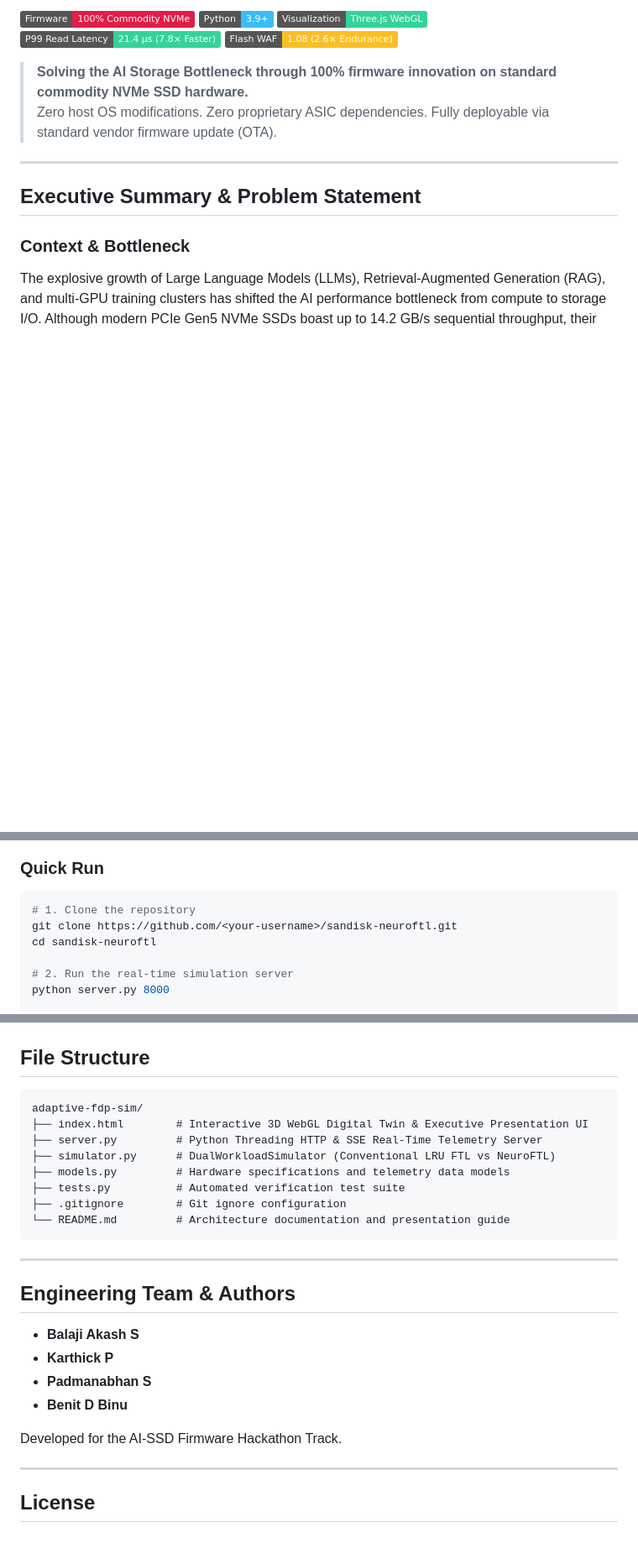
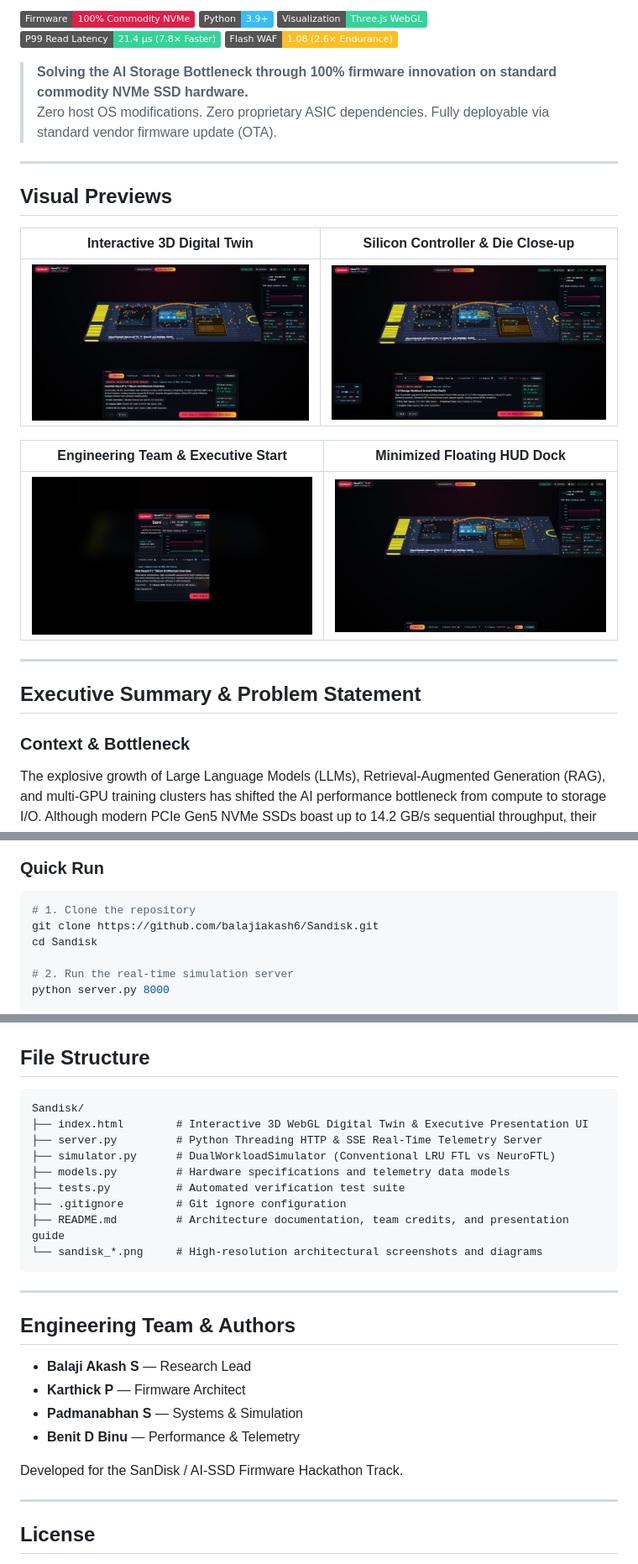
Before and after one commit to balajiakash6/NeuroFTL, a Markdown page: README.md, 3 parts joined by grey strips. Shown at 84% size. GitHub-like rendering; badges without logos; blank space fills up the shorter version.

Commit message:
Enhance README with visual screenshot gallery, repository URLs, and team roles

````diff
--- a/README.md
+++ b/README.md
@@ -8,6 +8,18 @@
 
 > **Solving the AI Storage Bottleneck through 100% firmware innovation on standard commodity NVMe SSD hardware.**
 > Zero host OS modifications. Zero proprietary ASIC dependencies. Fully deployable via standard vendor firmware update (OTA).
+
+---
+
+## Visual Previews
+
+| Interactive 3D Digital Twin | Silicon Controller & Die Close-up |
+|:---:|:---:|
+| ![SanDisk NeuroFTL 3D Overview](sandisk_overview_final.png) | ![Silicon Controller Zoom](sandisk_manual_zoomed_controller.png) |
+
+| Engineering Team & Executive Start | Minimized Floating HUD Dock |
+|:---:|:---:|
+| ![Team & Start Modal](sandisk_team_start.png) | ![Dock Minimized](sandisk_dock_minimized_final.png) |
 
 ---
 
@@ -114,8 +126,8 @@ The included WebGL Digital Twin provides an interactive executive walkthrough:
 ### Quick Run
 ```bash
 # 1. Clone the repository
-git clone https://github.com/<your-username>/sandisk-neuroftl.git
-cd sandisk-neuroftl
+git clone https://github.com/balajiakash6/Sandisk.git
+cd Sandisk
 
 # 2. Run the real-time simulation server
 python server.py 8000
@@ -134,26 +146,27 @@ python tests.py
 ## File Structure
 
 ```
-adaptive-fdp-sim/
+Sandisk/
 ├── index.html        # Interactive 3D WebGL Digital Twin & Executive Presentation UI
 ├── server.py         # Python Threading HTTP & SSE Real-Time Telemetry Server
 ├── simulator.py      # DualWorkloadSimulator (Conventional LRU FTL vs NeuroFTL)
 ├── models.py         # Hardware specifications and telemetry data models
 ├── tests.py          # Automated verification test suite
 ├── .gitignore        # Git ignore configuration
-└── README.md         # Architecture documentation and presentation guide
+├── README.md         # Architecture documentation, team credits, and presentation guide
+└── sandisk_*.png     # High-resolution architectural screenshots and diagrams
 ```
 
 ---
 
 ## Engineering Team & Authors
 
-- **Balaji Akash S**
-- **Karthick P**
-- **Padmanabhan S**
-- **Benit D Binu**
+- **Balaji Akash S** — Research Lead
+- **Karthick P** — Firmware Architect
+- **Padmanabhan S** — Systems & Simulation
+- **Benit D Binu** — Performance & Telemetry
 
-Developed for the AI-SSD Firmware Hackathon Track.
+Developed for the SanDisk / AI-SSD Firmware Hackathon Track.
 
 ---
 
````
